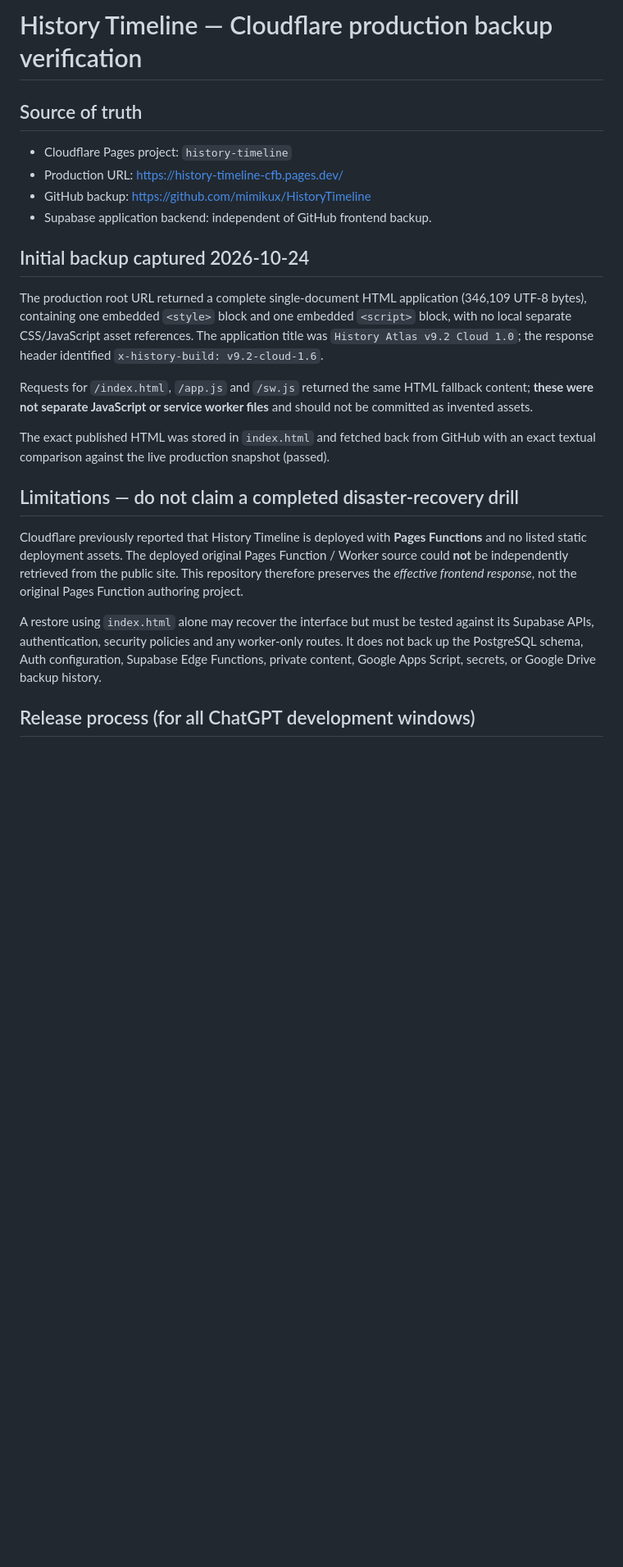
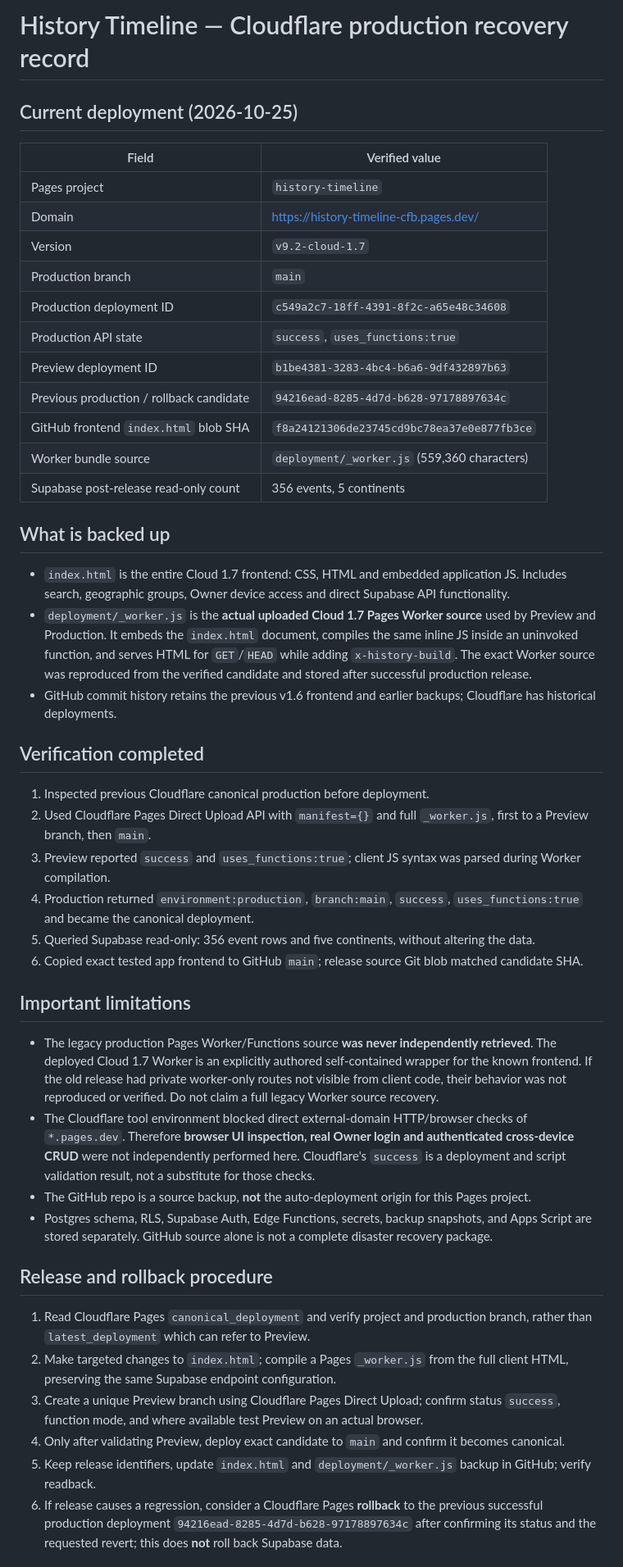
Before and after one commit to mimikux/HistoryTimeline, a Markdown page: CLOUDFLARE-BACKUP.md, the part around one of its changes. Shown at 82% size. Rendered like a GitHub page; blank space fills up the shorter version.

Commit message:
Record History Atlas Cloud 1.7 verified deployment, rollback and recovery limits

```diff
--- a/CLOUDFLARE-BACKUP.md
+++ b/CLOUDFLARE-BACKUP.md
@@ -1,25 +1,49 @@
-# History Timeline — Cloudflare production backup verification
+# History Timeline — Cloudflare production recovery record
 
-## Source of truth
+## Current deployment (2026-10-25)
 
-- Cloudflare Pages project: `history-timeline`
-- Production URL: https://history-timeline-cfb.pages.dev/
-- GitHub backup: https://github.com/mimikux/HistoryTimeline
-- Supabase application backend: independent of GitHub frontend backup.
+| Field | Verified value |
+|---|---|
+| Pages project | `history-timeline` |
+| Domain | https://history-timeline-cfb.pages.dev/ |
+| Version | `v9.2-cloud-1.7` |
+| Production branch | `main` |
+| Production deployment ID | `c549a2c7-18ff-4391-8f2c-a65e48c34608` |
+| Production API state | `success`, `uses_functions:true` |
+| Preview deployment ID | `b1be4381-3283-4bc4-b6a6-9df432897b63` |
+| Previous production / rollback candidate | `94216ead-8285-4d7d-b628-97178897634c` |
+| GitHub frontend `index.html` blob SHA | `f8a24121306de23745cd9bc78ea37e0e877fb3ce` |
+| Worker bundle source | `deployment/_worker.js` (559,360 characters) |
+| Supabase post-release read-only count | 356 events, 5 continents |
 
-## Initial backup captured 2026-10-24
+## What is backed up
 
-The production root URL returned a complete single-document HTML application (346,109 UTF-8 bytes), containing one embedded `<style>` block and one embedded `<script>` block, with no local separate CSS/JavaScript asset references. The application title was `History Atlas v9.2 Cloud 1.0`; the response header identified `x-history-build: v9.2-cloud-1.6`.
+- `index.html` is the entire Cloud 1.7 frontend: CSS, HTML and embedded application JS. Includes search, geographic groups, Owner device access and direct Supabase API functionality.
+- `deployment/_worker.js` is the **actual uploaded Cloud 1.7 Pages Worker source** used by Preview and Production. It embeds the `index.html` document, compiles the same inline JS inside an uninvoked function, and serves HTML for `GET`/`HEAD` while adding `x-history-build`. The exact Worker source was reproduced from the verified candidate and stored after successful production release.
+- GitHub commit history retains the previous v1.6 frontend and earlier backups; Cloudflare has historical deployments.
 
-Requests for `/index.html`, `/app.js` and `/sw.js` returned the same HTML fallback content; **these were not separate JavaScript or service worker files** and should not be committed as invented assets.
+## Verification completed
 
-The exact published HTML was stored in `index.html` and fetched back from GitHub with an exact textual comparison against the live production snapshot (passed).
+1. Inspected previous Cloudflare canonical production before deployment.
+2. Used Cloudflare Pages Direct Upload API with `manifest={}` and full `_worker.js`, first to a Preview branch, then `main`.
+3. Preview reported `success` and `uses_functions:true`; client JS syntax was parsed during Worker compilation.
+4. Production returned `environment:production`, `branch:main`, `success`, `uses_functions:true` and became the canonical deployment.
+5. Queried Supabase read-only: 356 event rows and five continents, without altering the data.
+6. Copied exact tested app frontend to GitHub `main`; release source Git blob matched candidate SHA.
 
-## Limitations — do not claim a completed disaster-recovery drill
+## Important limitations
 
-Cloudflare previously reported that History Timeline is deployed with **Pages Functions** and no listed static deployment assets. The deployed original Pages Function / Worker source could **not** be independently retrieved from the public site. This repository therefore preserves the *effective frontend response*, not the original Pages Function authoring project.
+- The legacy production Pages Worker/Functions source **was never independently retrieved**. The deployed Cloud 1.7 Worker is an explicitly authored self-contained wrapper for the known frontend. If the old release had private worker-only routes not visible from client code, their behavior was not reproduced or verified. Do not claim a full legacy Worker source recovery.
+- The Cloudflare tool environment blocked direct external-domain HTTP/browser checks of `*.pages.dev`. Therefore **browser UI inspection, real Owner login and authenticated cross-device CRUD** were not independently performed here. Cloudflare's `success` is a deployment and script validation result, not a substitute for those checks.
+- The GitHub repo is a source backup, **not** the auto-deployment origin for this Pages project.
+- Postgres schema, RLS, Supabase Auth, Edge Functions, secrets, backup snapshots, and Apps Script are stored separately. GitHub source alone is not a complete disaster recovery package.
 
-A restore using `index.html` alone may recover the interface but must be tested against its Supabase APIs, authentication, security policies and any worker-only routes. It does not back up the PostgreSQL schema, Auth configuration, Supabase Edge Functions, private content, Google Apps Script, secrets, or Google Drive backup history.
+## Release and rollback procedure
 
-## Release process (for all ChatGPT development windows)
+1. Read Cloudflare Pages `canonical_deployment` and verify project and production branch, rather than `latest_deployment` which can refer to Preview.
+2. Make targeted changes to `index.html`; compile a Pages `_worker.js` from the full client HTML, preserving the same Supabase endpoint configuration.
+3. Create a unique Preview branch using Cloudflare Pages Direct Upload; confirm status `success`, function mode, and where available test Preview on an actual browser.
+4. Only after validating Preview, deploy exact candidate to `main` and confirm it becomes canonical.
+5. Keep release identifiers, update `index.html` and `deployment/_worker.js` backup in GitHub; verify readback.
+6. If release causes a regression, consider a Cloudflare Pages **rollback** to the previous successful production deployment `94216ead-8285-4d7d-b628-97178897634c` after confirming its status and the requested revert; this does **not** roll back Supabase data.
 
```
Also changed, not shown: other parts of CLOUDFLARE-BACKUP.md (+2 -12 lines).
